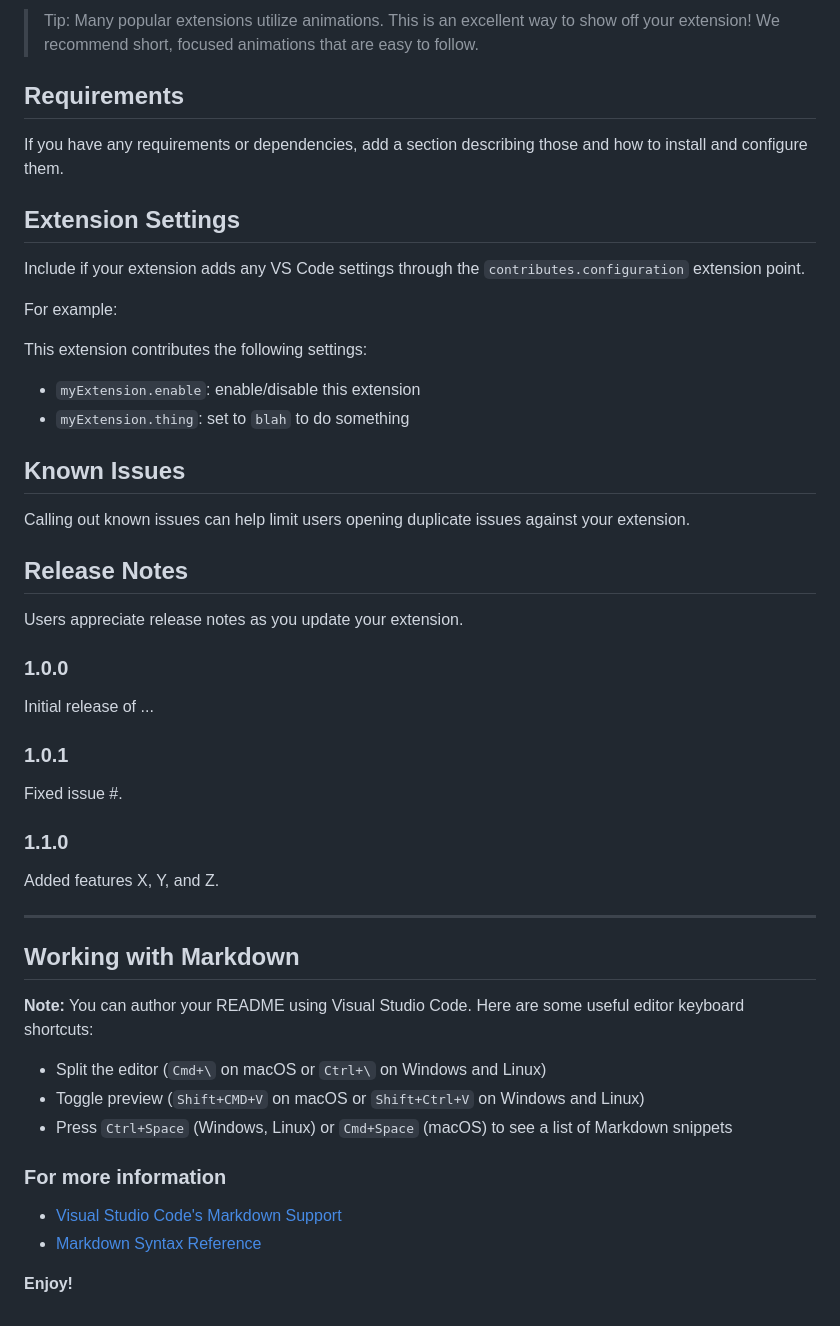
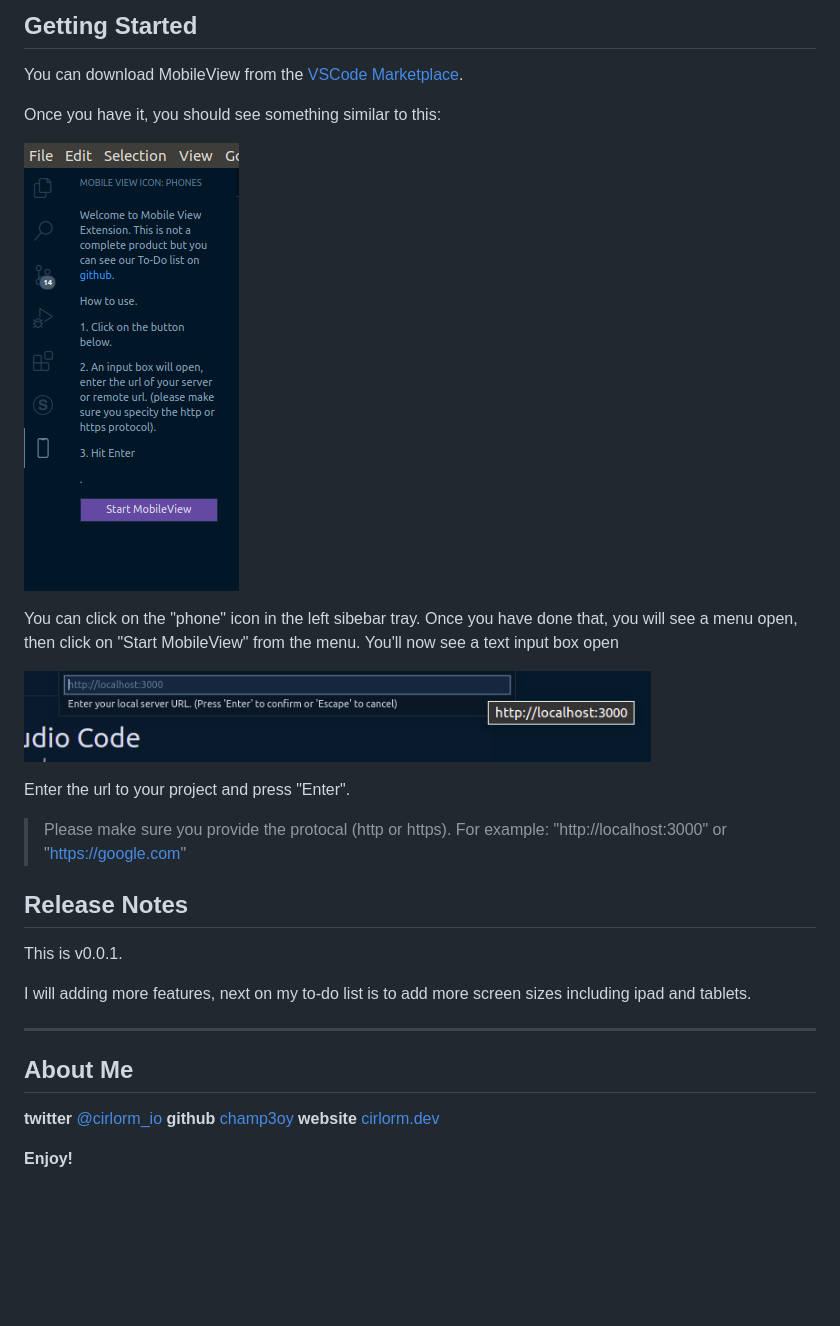
Before and after one commit to champ3oy/MobileView, a Markdown page: README.md, the part around the change printed below. Rendered like a GitHub page; pictures changed too: media/input.png (added), media/sidebar.png (added); blank space fills up the shorter version.

```diff
--- a/README.md
+++ b/README.md
@@ -12,54 +15,33 @@ For example if there is an image subfolder under your extension project workspac
 
-> Tip: Many popular extensions utilize animations. This is an excellent way to show off your extension! We recommend short, focused animations that are easy to follow.
+## Getting Started
 
-## Requirements
+You can download MobileView from the [VSCode Marketplace](https://marketplace.visualstudio.com/items?itemName=cirlorm.mobileview).
 
-If you have any requirements or dependencies, add a section describing those and how to install and configure them.
+Once you have it, you should see something similar to this:
 
-## Extension Settings
+![stories UI](media/sidebar.png)
 
-Include if your extension adds any VS Code settings through the `contributes.configuration` extension point.
+You can click on the "phone" icon in the left sibebar tray. Once you have done that, you will see a menu open, then click on "Start MobileView" from the menu.
+You'll now see a text input box open
 
-For example:
+![stories UI](media/input.png)
 
-This extension contributes the following settings:
-
-* `myExtension.enable`: enable/disable this extension
-* `myExtension.thing`: set to `blah` to do something
-
-## Known Issues
-
-Calling out known issues can help limit users opening duplicate issues against your extension.
+Enter the url to your project and press "Enter".
+> Please make sure you provide the protocal (http or https).
+For example: "http://localhost:3000" or "https://google.com"
 
 ## Release Notes
 
-Users appreciate release notes as you update your extension.
+This is v0.0.1.
 
-### 1.0.0
-
-Initial release of ...
-
-### 1.0.1
-
-Fixed issue #.
-
-### 1.1.0
-
-Added features X, Y, and Z.
+I will adding more features, next on my to-do list is to add more screen sizes including ipad and tablets.
 
 -----------------------------------------------------------------------------------------------------------
 
-## Working with Markdown
+## About Me
 
-**Note:** You can author your README using Visual Studio Code.  Here are some useful editor keyboard shortcuts:
-
-* Split the editor (`Cmd+\` on macOS or `Ctrl+\` on Windows and Linux)
-* Toggle preview (`Shift+CMD+V` on macOS or `Shift+Ctrl+V` on Windows and Linux)
-* Press `Ctrl+Space` (Windows, Linux) or `Cmd+Space` (macOS) to see a list of Markdown snippets
-
-### For more information
-
-* [Visual Studio Code's Markdown Support](http://code.visualstudio.com/docs/languages/markdown)
-* [Markdown Syntax Reference](https://help.github.com/articles/markdown-basics/)
+**twitter** [@cirlorm_io](http://twitter.com/cirlorm_io)
+**github** [champ3oy](https://github.com/champ3oy)
+**website** [cirlorm.dev](https://cirlorm.dev)
 
 **Enjoy!**
```
Also changed, not shown: other parts of README.md (+8 -5 lines), media/fullscreen.png (added), media/icon.png (added), 3 other files.
